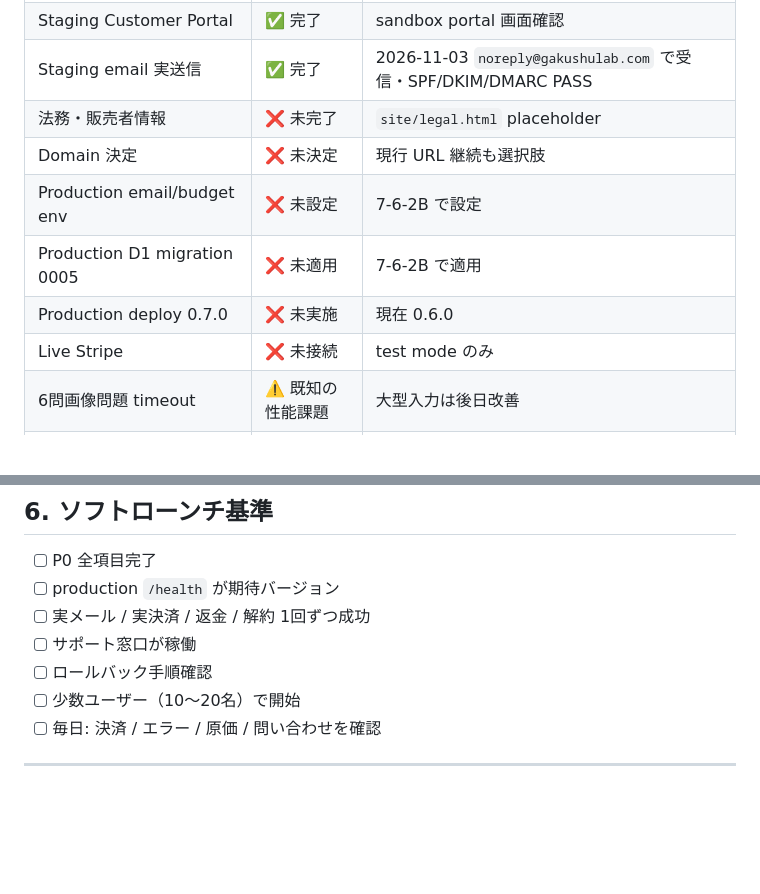
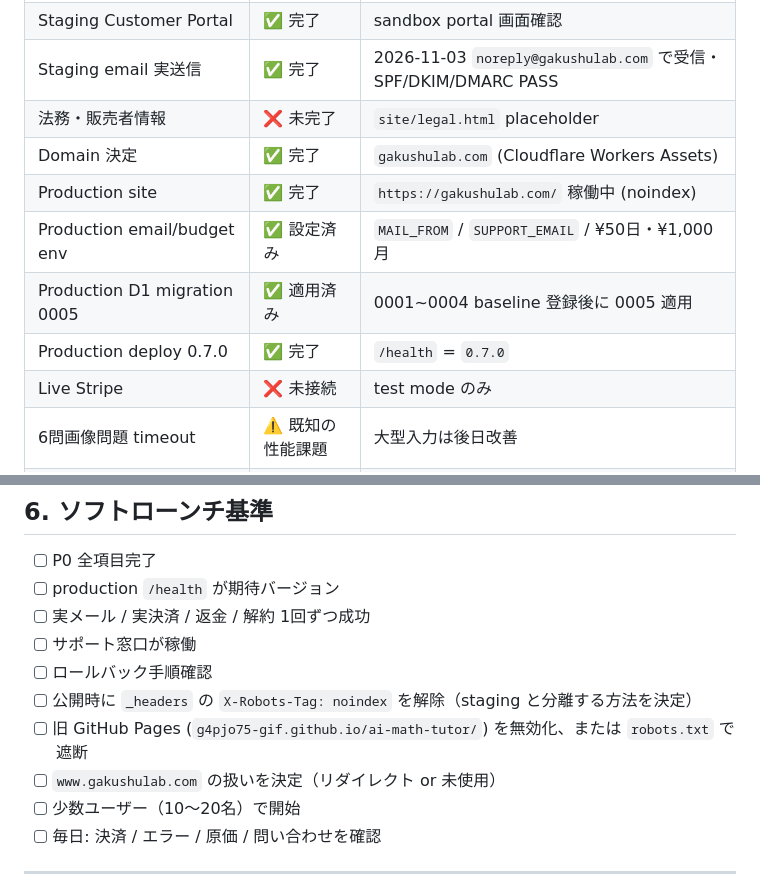
Before and after one commit to g4pjo75-gif/ai-math-tutor, a Markdown page: docs/LAUNCH_CHECKLIST.md, 2 parts joined by grey strips. GitHub-like rendering; blank space fills up the shorter version.

Commit message:
docs: sync launch checklist with production cutover

```diff
--- a/docs/LAUNCH_CHECKLIST.md
+++ b/docs/LAUNCH_CHECKLIST.md
@@ -30,10 +30,11 @@
 | Staging Customer Portal | ✅ 完了 | sandbox portal 画面確認 |
 | Staging email 実送信 | ✅ 完了 | 2026-11-03 `noreply@gakushulab.com` で受信・SPF/DKIM/DMARC PASS |
 | 法務・販売者情報 | ❌ 未完了 | `site/legal.html` placeholder |
-| Domain 決定 | ❌ 未決定 | 現行 URL 継続も選択肢 |
-| Production email/budget env | ❌ 未設定 | 7-6-2B で設定 |
-| Production D1 migration 0005 | ❌ 未適用 | 7-6-2B で適用 |
-| Production deploy 0.7.0 | ❌ 未実施 | 現在 0.6.0 |
+| Domain 決定 | ✅ 完了 | `gakushulab.com` (Cloudflare Workers Assets) |
+| Production site | ✅ 完了 | `https://gakushulab.com/` 稼働中 (noindex) |
+| Production email/budget env | ✅ 設定済み | `MAIL_FROM` / `SUPPORT_EMAIL` / ¥50日・¥1,000月 |
+| Production D1 migration 0005 | ✅ 適用済み | 0001~0004 baseline 登録後に 0005 適用 |
+| Production deploy 0.7.0 | ✅ 完了 | `/health` = `0.7.0` |
 | Live Stripe | ❌ 未接続 | test mode のみ |
 | 6問画像問題 timeout | ⚠️ 既知の性能課題 | 大型入力は後日改善 |
 | Tailwind CDN 除去 | ✅ 完了 | shared/tailwind.css ビルド・CSP除去完了 |
@@ -208,6 +209,9 @@
 - [ ] 実メール / 実決済 / 返金 / 解約 1回ずつ成功
 - [ ] サポート窓口が稼働
 - [ ] ロールバック手順確認
+- [ ] 公開時に `_headers` の `X-Robots-Tag: noindex` を解除（staging と分離する方法を決定）
+- [ ] 旧 GitHub Pages (`g4pjo75-gif.github.io/ai-math-tutor/`) を無効化、または `robots.txt` で遮断
+- [ ] `www.gakushulab.com` の扱いを決定（リダイレクト or 未使用）
 - [ ] 少数ユーザー（10〜20名）で開始
 - [ ] 毎日: 決済 / エラー / 原価 / 問い合わせを確認
 
```
Also changed, not shown: other parts of docs/LAUNCH_CHECKLIST.md (+1 -1 lines).
